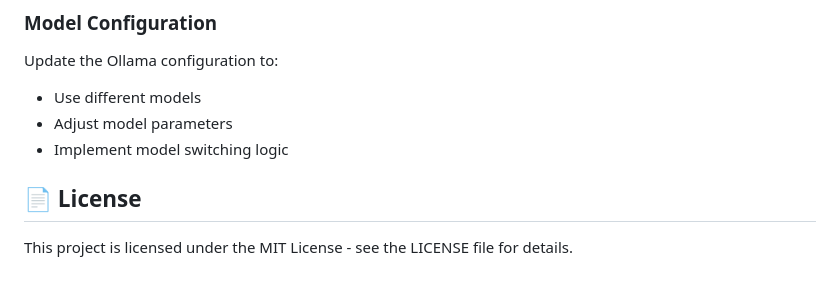
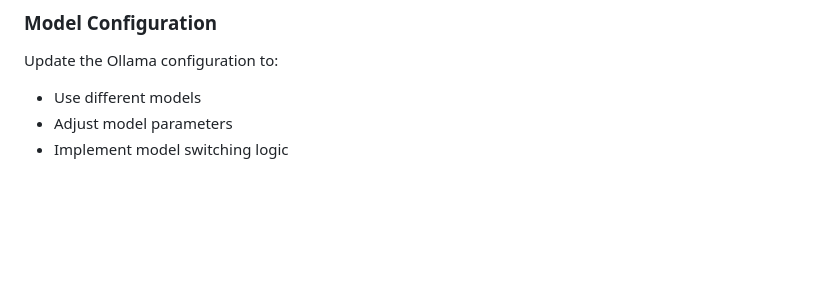
Before and after one commit to 0xlearner/FastApi-AI-Chatbot, a Markdown page: Readme.md, the part around the change. Rendered like a GitHub page; blank space fills up the shorter version.

```diff
--- a/Readme.md
+++ b/Readme.md
@@ -200,7 +200,3 @@ Update the Ollama configuration to:
 - Use different models
 - Adjust model parameters
 - Implement model switching logic
-
-## 📄 License
-
-This project is licensed under the MIT License - see the LICENSE file for details.
```
